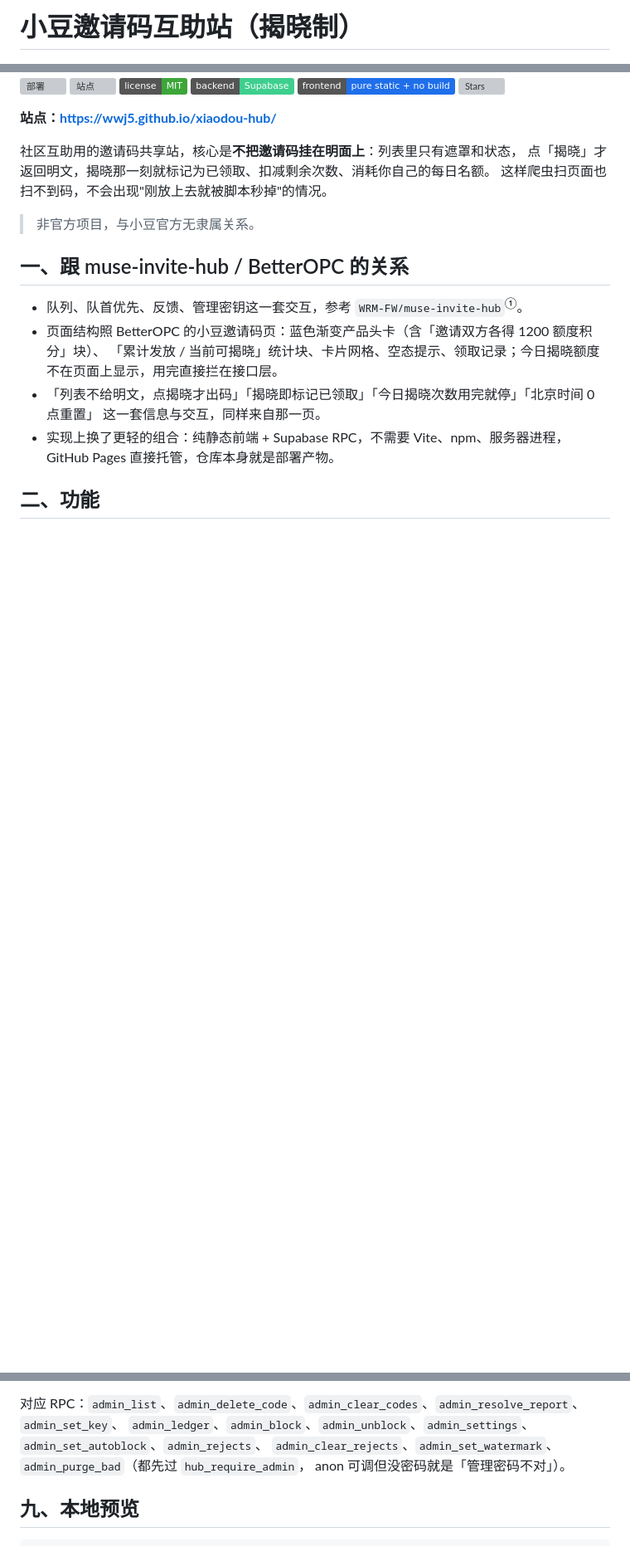
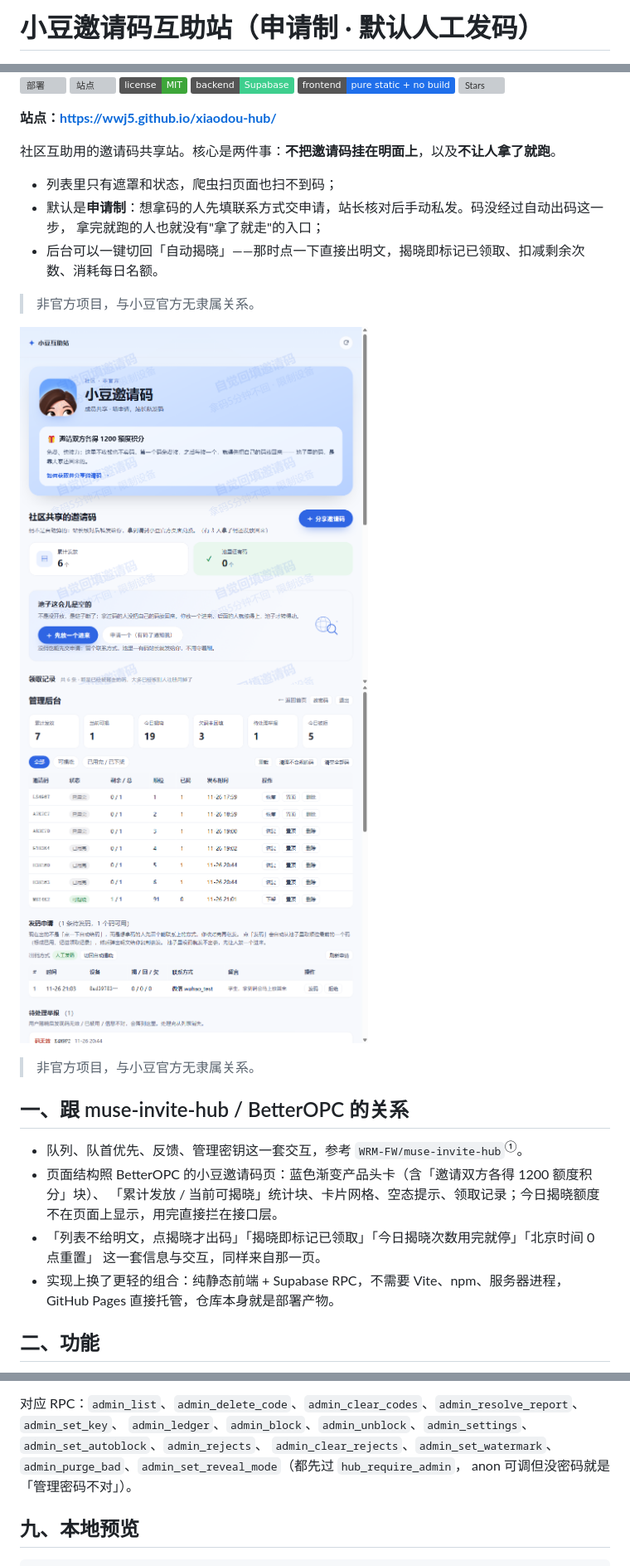
Before and after one commit to wwj5/xiaodou-hub, a Markdown page: README.md, 3 parts joined by grey strips. Shown at 83% size. GitHub-like rendering; pictures changed too: assets/shot-admin.png (added), assets/shot-home.png (added); badges without logos; blank space fills up the shorter version; grey boxes are pictures that could not be loaded.

Commit message:
README 全面对齐申请制：开头、功能、限制、表结构、RPC、截图

```diff
--- a/README.md
+++ b/README.md
@@ -1,4 +1,4 @@
-# 小豆邀请码互助站（揭晓制）
+# 小豆邀请码互助站（申请制 · 默认人工发码）
 
 <img alt="小豆邀请码互助站" src="assets/share-cover-wide.jpg" width="600">
 
@@ -13,9 +13,19 @@
 
 **站点：https://wwj5.github.io/xiaodou-hub/**
 
-社区互助用的邀请码共享站，核心是**不把邀请码挂在明面上**：列表里只有遮罩和状态，
-点「揭晓」才返回明文，揭晓那一刻就标记为已领取、扣减剩余次数、消耗你自己的每日名额。
-这样爬虫扫页面也扫不到码，不会出现"刚放上去就被脚本秒掉"的情况。
+社区互助用的邀请码共享站。核心是两件事：**不把邀请码挂在明面上**，以及**不让人拿了就跑**。
+
+- 列表里只有遮罩和状态，爬虫扫页面也扫不到码；
+- 默认是**申请制**：想拿码的人先填联系方式交申请，站长核对后手动私发。码没经过自动出码这一步，
+  拿完就跑的人也就没有"拿了就走"的入口；
+- 后台可以一键切回「自动揭晓」——那时点一下直接出明文，揭晓即标记已领取、扣减剩余次数、消耗每日名额。
+
+> 非官方项目，与小豆官方无隶属关系。
+
+<p>
+  <img alt="首页：申请制" src="assets/shot-home.png" width="420">
+  <img alt="后台：待发码申请" src="assets/shot-admin.png" width="420">
+</p>
 
 > 非官方项目，与小豆官方无隶属关系。
 
@@ -173,7 +185,7 @@ eveal_code 会直接拒绝自动出码。
 
 对应 RPC：`admin_list`、`admin_delete_code`、`admin_clear_codes`、`admin_resolve_report`、`admin_set_key`、
 `admin_ledger`、`admin_block`、`admin_unblock`、`admin_settings`、`admin_set_autoblock`、`admin_rejects`、
-`admin_clear_rejects`、`admin_set_watermark`、`admin_purge_bad`（都先过 `hub_require_admin`，
+`admin_clear_rejects`、`admin_set_watermark`、`admin_purge_bad`、`admin_set_reveal_mode`（都先过 `hub_require_admin`，
 anon 可调但没密码就是「管理密码不对」）。
 
 ## 九、本地预览
```
Also changed, not shown: other parts of README.md (+16 -11 lines), assets/shot-request.png (added).
